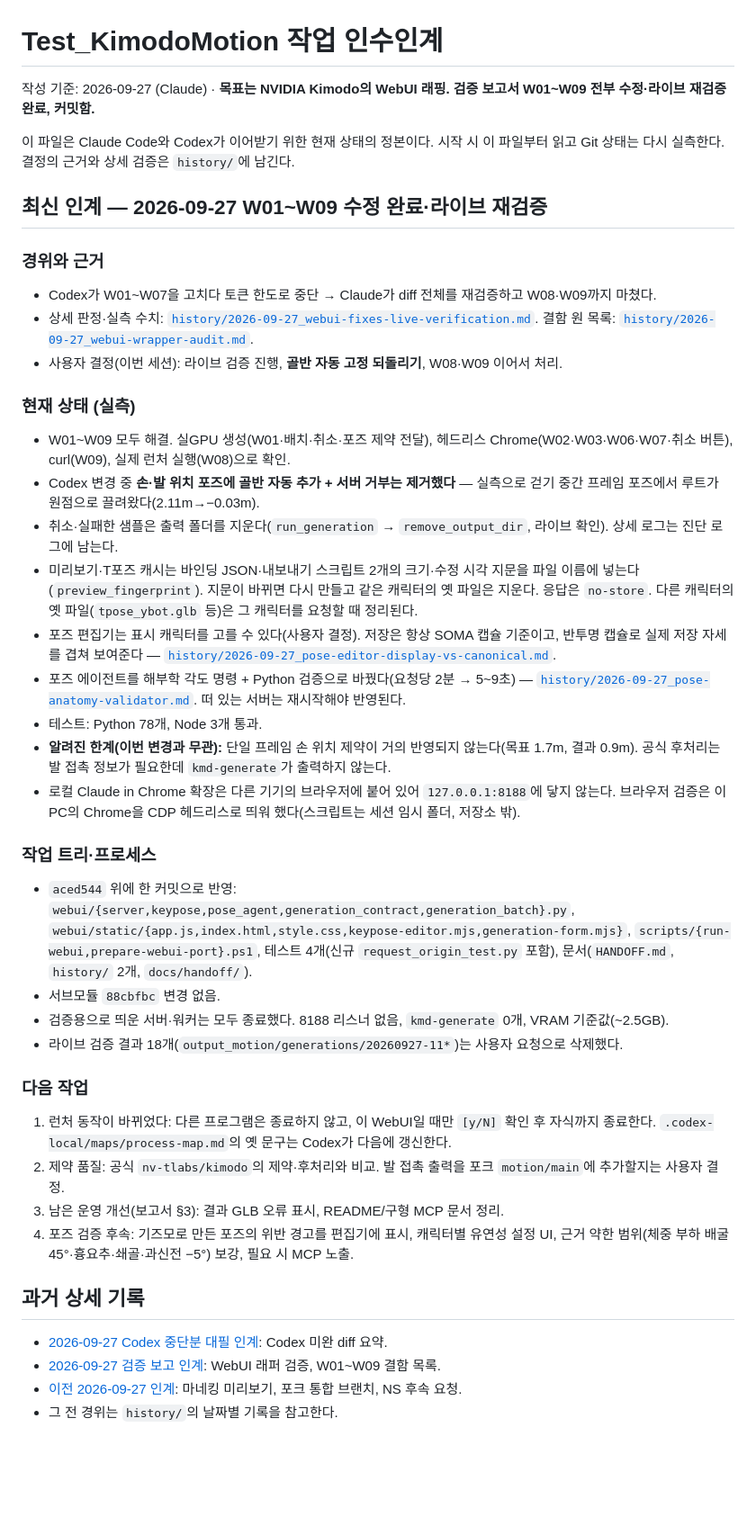
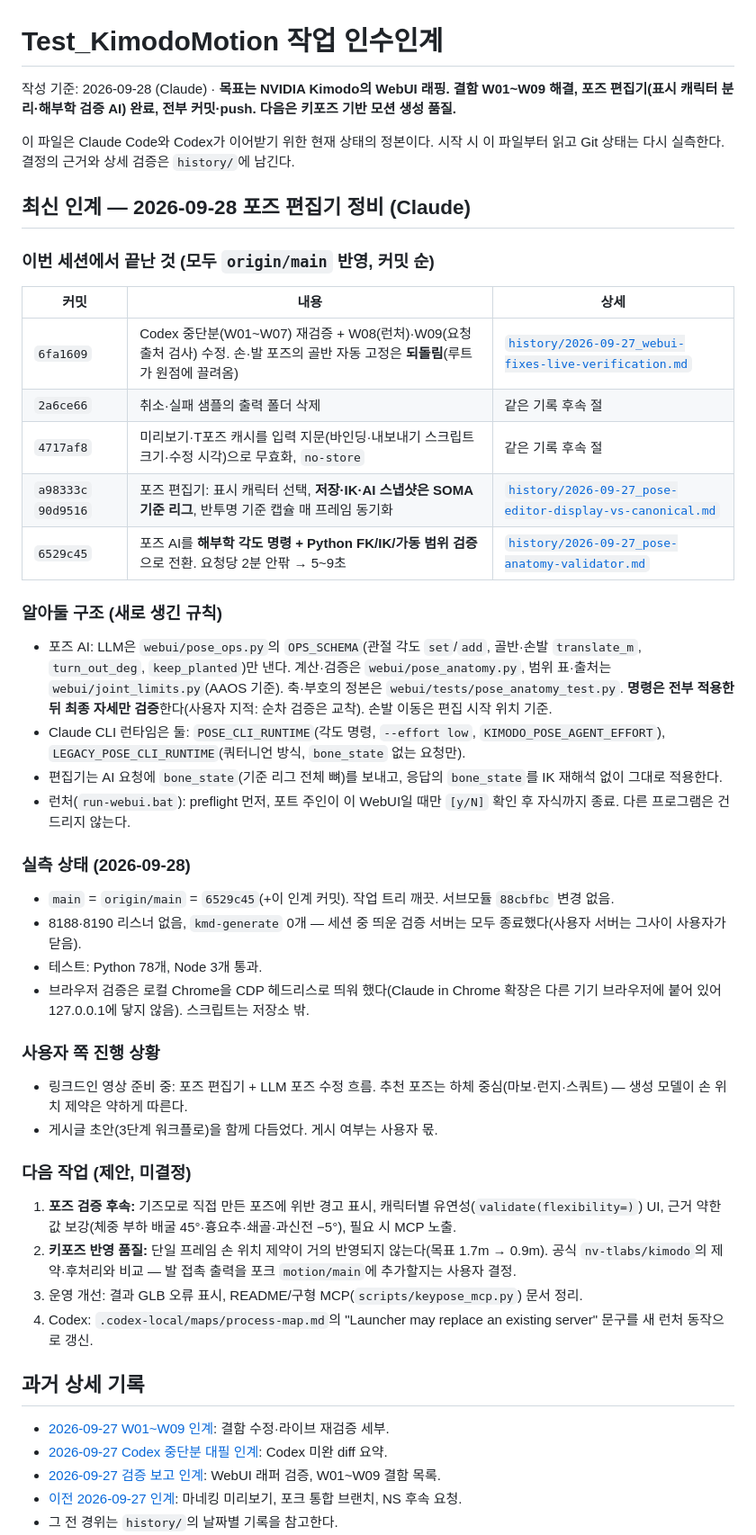
Before and after one commit to SimSeoWon/Test_KimodoMotion, a Markdown page: HANDOFF.md, the part around the change. Shown at 90% size. GitHub-like rendering; blank space fills up the shorter version.

Commit message:
인수인계 갱신: 포즈 편집기 정비 세션 정리
Co-Authored-By: Claude Opus 5.5 <noreply@anthropic.com>

```diff
--- a/HANDOFF.md
+++ b/HANDOFF.md
@@ -1,47 +1,53 @@
 # Test_KimodoMotion 작업 인수인계
 
-작성 기준: 2026-09-27 (Claude) · **목표는 NVIDIA Kimodo의 WebUI 래핑. 검증 보고서 W01~W09 전부 수정·라이브 재검증 완료, 커밋함.**
+작성 기준: 2026-09-28 (Claude) · **목표는 NVIDIA Kimodo의 WebUI 래핑. 결함 W01~W09 해결, 포즈 편집기(표시 캐릭터 분리·해부학 검증 AI) 완료, 전부 커밋·push. 다음은 키포즈 기반 모션 생성 품질.**
 
 이 파일은 Claude Code와 Codex가 이어받기 위한 현재 상태의 정본이다. 시작 시 이 파일부터 읽고 Git 상태는 다시 실측한다.
 결정의 근거와 상세 검증은 `history/`에 남긴다.
 
-## 최신 인계 — 2026-09-27 W01~W09 수정 완료·라이브 재검증
+## 최신 인계 — 2026-09-28 포즈 편집기 정비 (Claude)
 
-### 경위와 근거
+### 이번 세션에서 끝난 것 (모두 `origin/main` 반영, 커밋 순)
 
-- Codex가 W01~W07을 고치다 토큰 한도로 중단 → Claude가 diff 전체를 재검증하고 W08·W09까지 마쳤다.
-- 상세 판정·실측 수치: [`history/2026-09-27_webui-fixes-live-verification.md`](history/2026-09-27_webui-fixes-live-verification.md).
-  결함 원 목록: [`history/2026-09-27_webui-wrapper-audit.md`](history/2026-09-27_webui-wrapper-audit.md).
-- 사용자 결정(이번 세션): 라이브 검증 진행, **골반 자동 고정 되돌리기**, W08·W09 이어서 처리.
+| 커밋 | 내용 | 상세 |
+|---|---|---|
+| `6fa1609` | Codex 중단분(W01~W07) 재검증 + W08(런처)·W09(요청 출처 검사) 수정. 손·발 포즈의 골반 자동 고정은 **되돌림**(루트가 원점에 끌려옴) | [`history/2026-09-27_webui-fixes-live-verification.md`](history/2026-09-27_webui-fixes-live-verification.md) |
+| `2a6ce66` | 취소·실패 샘플의 출력 폴더 삭제 | 같은 기록 후속 절 |
+| `4717af8` | 미리보기·T포즈 캐시를 입력 지문(바인딩·내보내기 스크립트 크기·수정 시각)으로 무효화, `no-store` | 같은 기록 후속 절 |
+| `a98333c` `90d9516` | 포즈 편집기: 표시 캐릭터 선택, **저장·IK·AI 스냅샷은 SOMA 기준 리그**, 반투명 기준 캡슐 매 프레임 동기화 | [`history/2026-09-27_pose-editor-display-vs-canonical.md`](history/2026-09-27_pose-editor-display-vs-canonical.md) |
+| `6529c45` | 포즈 AI를 **해부학 각도 명령 + Python FK/IK/가동 범위 검증**으로 전환. 요청당 2분 안팎 → 5~9초 | [`history/2026-09-27_pose-anatomy-validator.md`](history/2026-09-27_pose-anatomy-validator.md) |
 
-### 현재 상태 (실측)
+### 알아둘 구조 (새로 생긴 규칙)
 
-- W01~W09 모두 해결. 실GPU 생성(W01·배치·취소·포즈 제약 전달), 헤드리스 Chrome(W02·W03·W06·W07·취소 버튼), curl(W09), 실제 런처 실행(W08)으로 확인.
-- Codex 변경 중 **손·발 위치 포즈에 골반 자동 추가 + 서버 거부는 제거했다** — 실측으로 걷기 중간 프레임 포즈에서 루트가 원점으로 끌려왔다(2.11m→−0.03m).
-- 취소·실패한 샘플은 출력 폴더를 지운다(`run_generation` → `remove_output_dir`, 라이브 확인). 상세 로그는 진단 로그에 남는다.
-- 미리보기·T포즈 캐시는 바인딩 JSON·내보내기 스크립트 2개의 크기·수정 시각 지문을 파일 이름에 넣는다(`preview_fingerprint`). 지문이 바뀌면 다시 만들고 같은 캐릭터의 옛 파일은 지운다. 응답은 `no-store`. 다른 캐릭터의 옛 파일(`tpose_ybot.glb` 등)은 그 캐릭터를 요청할 때 정리된다.
-- 포즈 편집기는 표시 캐릭터를 고를 수 있다(사용자 결정). 저장은 항상 SOMA 캡슐 기준이고, 반투명 캡슐로 실제 저장 자세를 겹쳐 보여준다 — [`history/2026-09-27_pose-editor-display-vs-canonical.md`](history/2026-09-27_pose-editor-display-vs-canonical.md).
-- 포즈 에이전트를 해부학 각도 명령 + Python 검증으로 바꿨다(요청당 2분 → 5~9초) — [`history/2026-09-27_pose-anatomy-validator.md`](history/2026-09-27_pose-anatomy-validator.md). 떠 있는 서버는 재시작해야 반영된다.
+- 포즈 AI: LLM은 `webui/pose_ops.py`의 `OPS_SCHEMA`(관절 각도 `set`/`add`, 골반·손발 `translate_m`, `turn_out_deg`, `keep_planted`)만 낸다.
+  계산·검증은 `webui/pose_anatomy.py`, 범위 표·출처는 `webui/joint_limits.py`(AAOS 기준). 축·부호의 정본은 `webui/tests/pose_anatomy_test.py`.
+  **명령은 전부 적용한 뒤 최종 자세만 검증**한다(사용자 지적: 순차 검증은 교착). 손발 이동은 편집 시작 위치 기준.
+- Claude CLI 런타임은 둘: `POSE_CLI_RUNTIME`(각도 명령, `--effort low`, `KIMODO_POSE_AGENT_EFFORT`), `LEGACY_POSE_CLI_RUNTIME`(쿼터니언 방식, `bone_state` 없는 요청만).
+- 편집기는 AI 요청에 `bone_state`(기준 리그 전체 뼈)를 보내고, 응답의 `bone_state`를 IK 재해석 없이 그대로 적용한다.
+- 런처(`run-webui.bat`): preflight 먼저, 포트 주인이 이 WebUI일 때만 `[y/N]` 확인 후 자식까지 종료. 다른 프로그램은 건드리지 않는다.
+
+### 실측 상태 (2026-09-28)
+
+- `main` = `origin/main` = `6529c45`(+이 인계 커밋). 작업 트리 깨끗. 서브모듈 `88cbfbc` 변경 없음.
+- 8188·8190 리스너 없음, `kmd-generate` 0개 — 세션 중 띄운 검증 서버는 모두 종료했다(사용자 서버는 그사이 사용자가 닫음).
 - 테스트: Python 78개, Node 3개 통과.
-- **알려진 한계(이번 변경과 무관):** 단일 프레임 손 위치 제약이 거의 반영되지 않는다(목표 1.7m, 결과 0.9m). 공식 후처리는 발 접촉 정보가 필요한데 `kmd-generate`가 출력하지 않는다.
-- 로컬 Claude in Chrome 확장은 다른 기기의 브라우저에 붙어 있어 `127.0.0.1:8188`에 닿지 않는다. 브라우저 검증은 이 PC의 Chrome을 CDP 헤드리스로 띄워 했다(스크립트는 세션 임시 폴더, 저장소 밖).
+- 브라우저 검증은 로컬 Chrome을 CDP 헤드리스로 띄워 했다(Claude in Chrome 확장은 다른 기기 브라우저에 붙어 있어 127.0.0.1에 닿지 않음). 스크립트는 저장소 밖.
 
-### 작업 트리·프로세스
+### 사용자 쪽 진행 상황
 
-- `aced544` 위에 한 커밋으로 반영: `webui/{server,keypose,pose_agent,generation_contract,generation_batch}.py`, `webui/static/{app.js,index.html,style.css,keypose-editor.mjs,generation-form.mjs}`, `scripts/{run-webui,prepare-webui-port}.ps1`, 테스트 4개(신규 `request_origin_test.py` 포함), 문서(`HANDOFF.md`, `history/` 2개, `docs/handoff/`).
-- 서브모듈 `88cbfbc` 변경 없음.
-- 검증용으로 띄운 서버·워커는 모두 종료했다. 8188 리스너 없음, `kmd-generate` 0개, VRAM 기준값(~2.5GB).
-- 라이브 검증 결과 18개(`output_motion/generations/20260927-11*`)는 사용자 요청으로 삭제했다.
+- 링크드인 영상 준비 중: 포즈 편집기 + LLM 포즈 수정 흐름. 추천 포즈는 하체 중심(마보·런지·스쿼트) — 생성 모델이 손 위치 제약은 약하게 따른다.
+- 게시글 초안(3단계 워크플로)을 함께 다듬었다. 게시 여부는 사용자 몫.
 
-### 다음 작업
+### 다음 작업 (제안, 미결정)
 
-1. 런처 동작이 바뀌었다: 다른 프로그램은 종료하지 않고, 이 WebUI일 때만 `[y/N]` 확인 후 자식까지 종료한다. `.codex-local/maps/process-map.md`의 옛 문구는 Codex가 다음에 갱신한다.
-2. 제약 품질: 공식 `nv-tlabs/kimodo`의 제약·후처리와 비교. 발 접촉 출력을 포크 `motion/main`에 추가할지는 사용자 결정.
-3. 남은 운영 개선(보고서 §3): 결과 GLB 오류 표시, README/구형 MCP 문서 정리.
-4. 포즈 검증 후속: 기즈모로 만든 포즈의 위반 경고를 편집기에 표시, 캐릭터별 유연성 설정 UI, 근거 약한 범위(체중 부하 배굴 45°·흉요추·쇄골·과신전 −5°) 보강, 필요 시 MCP 노출.
+1. **포즈 검증 후속:** 기즈모로 직접 만든 포즈에 위반 경고 표시, 캐릭터별 유연성(`validate(flexibility=)`) UI, 근거 약한 값 보강(체중 부하 배굴 45°·흉요추·쇄골·과신전 −5°), 필요 시 MCP 노출.
+2. **키포즈 반영 품질:** 단일 프레임 손 위치 제약이 거의 반영되지 않는다(목표 1.7m → 0.9m). 공식 `nv-tlabs/kimodo`의 제약·후처리와 비교 — 발 접촉 출력을 포크 `motion/main`에 추가할지는 사용자 결정.
+3. 운영 개선: 결과 GLB 오류 표시, README/구형 MCP(`scripts/keypose_mcp.py`) 문서 정리.
+4. Codex: `.codex-local/maps/process-map.md`의 "Launcher may replace an existing server" 문구를 새 런처 동작으로 갱신.
 
 ## 과거 상세 기록
 
+- [2026-09-27 W01~W09 인계](docs/handoff/archive/HANDOFF_2026-09-27_w01-w09.md): 결함 수정·라이브 재검증 세부.
 - [2026-09-27 Codex 중단분 대필 인계](docs/handoff/archive/HANDOFF_2026-09-27_codex-interrupted.md): Codex 미완 diff 요약.
 - [2026-09-27 검증 보고 인계](docs/handoff/archive/HANDOFF_2026-09-27_audit.md): WebUI 래퍼 검증, W01~W09 결함 목록.
 - [이전 2026-09-27 인계](docs/handoff/archive/HANDOFF_2026-09-27.md): 마네킹 미리보기, 포크 통합 브랜치, NS 후속 요청.
```
Also changed, not shown: 1 other file.
